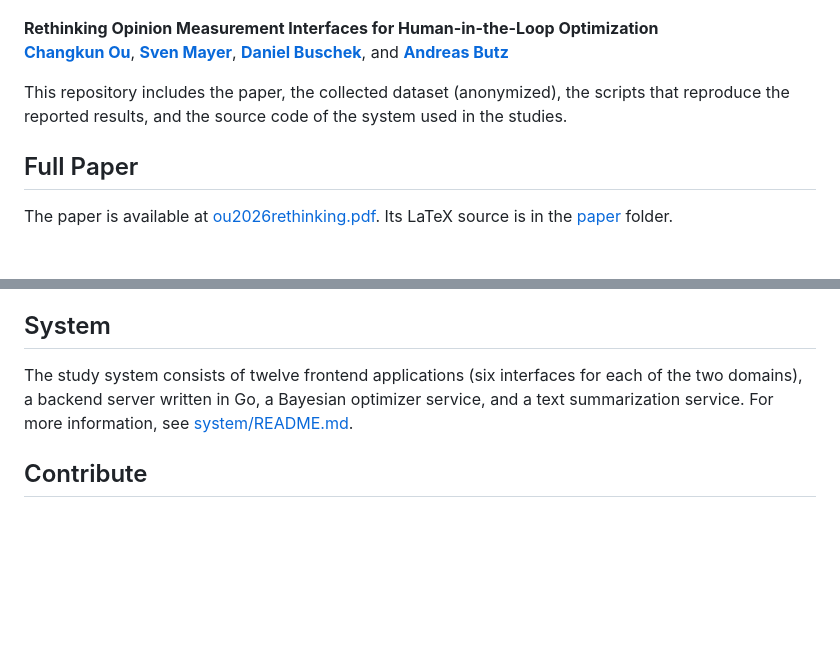
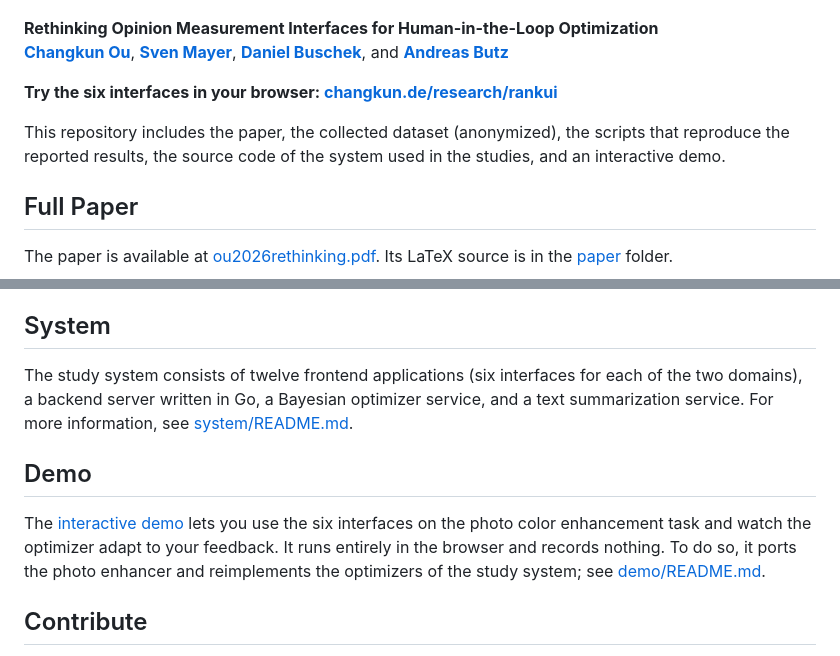
Before and after one commit to changkun/rankui, a Markdown page: README.md, 2 parts joined by grey strips. Drawn GitHub-style; blank space fills up the shorter version.

Commit message:
README: link the interactive demo
Points to changkun.de/research/rankui at the top and adds a Demo section that says how the demo relates to the study system.

```diff
--- a/README.md
+++ b/README.md
@@ -5,9 +5,11 @@
 **Rethinking Opinion Measurement Interfaces for Human-in-the-Loop Optimization** <br/>
 **[Changkun Ou](https://changkun.de)**, **[Sven Mayer](https://sven-mayer.com)**, **[Daniel Buschek](https://daniel-buschek.de)**, and **[Andreas Butz](http://butz.org)** <br/>
 
+**Try the six interfaces in your browser: [changkun.de/research/rankui](https://changkun.de/research/rankui/)**
+
 This repository includes the paper, the collected dataset (anonymized), the
-scripts that reproduce the reported results, and the source code of the system
-used in the studies.
+scripts that reproduce the reported results, the source code of the system
+used in the studies, and an interactive demo.
 
 ## Full Paper
 
@@ -97,6 +99,14 @@ each of the two domains), a backend server written in Go, a Bayesian optimizer
 service, and a text summarization service. For more information, see
 [system/README.md](./system/README.md).
 
+## Demo
+
+The [interactive demo](https://changkun.de/research/rankui/) lets you use the
+six interfaces on the photo color enhancement task and watch the optimizer
+adapt to your feedback. It runs entirely in the browser and records nothing.
+To do so, it ports the photo enhancer and reimplements the optimizers of the
+study system; see [demo/README.md](./demo/README.md).
+
 ## Contribute
 
 The easiest way to contribute is to provide feedback! We would love to hear what you think. Please write to [research@changkun.de](mailto:research[at]changkun.de) for closer communication.
```
